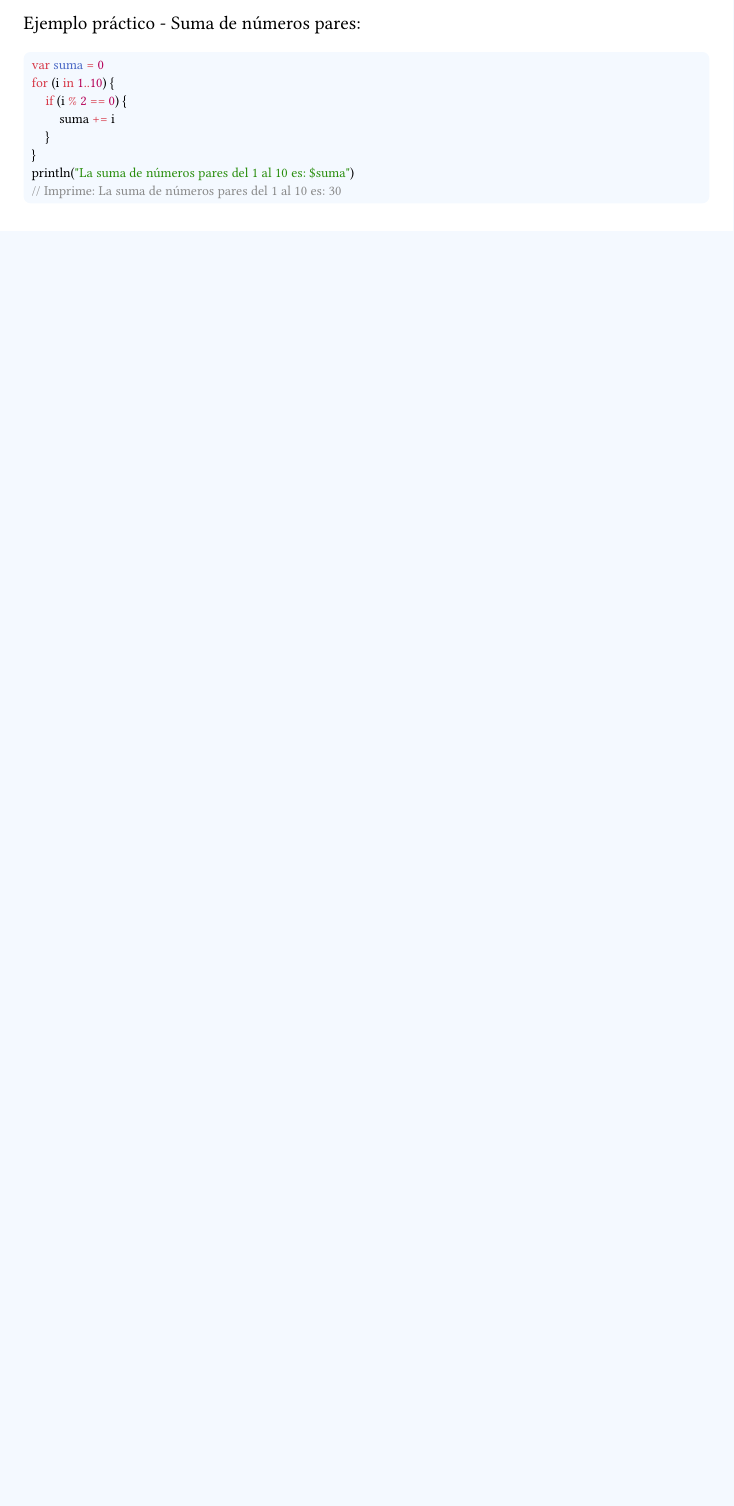
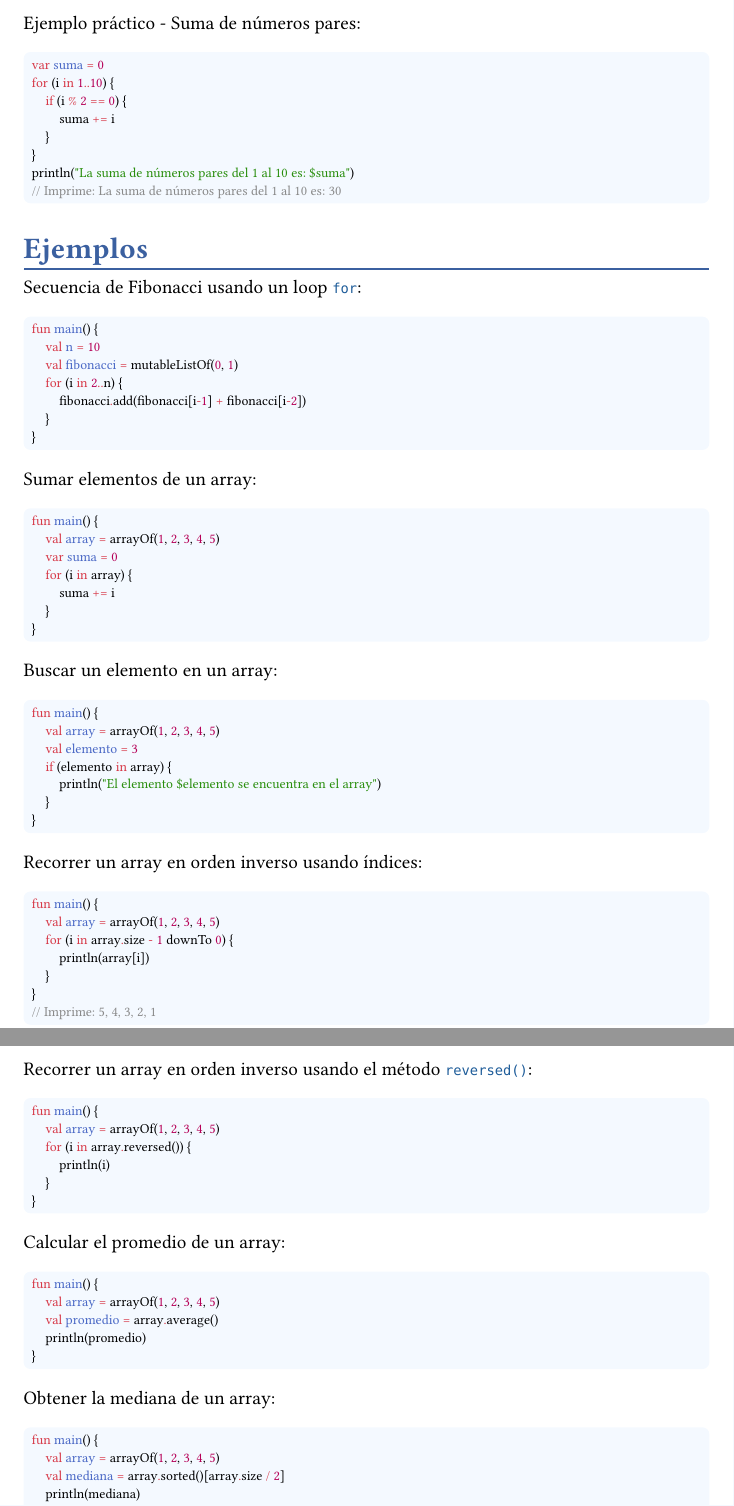
Before and after one commit to aldajo92/KotlinIntroductionDoc, a Typst document (main.typ): part of page 14 of 14 before the commit and two parts of pages 14 and 15 of 16 after it, the two joined at a grey line, cut so that both start at the same text, the shorter picture padded with empty space. The pictures show the PDF file main.pdf that the author committed with the source.

Commit message:
chore: added examples

````diff
--- a/main.typ
+++ b/main.typ
@@ -654,3 +654,75 @@ println("La suma de números pares del 1 al 10 es: $suma")
 // Imprime: La suma de números pares del 1 al 10 es: 30
 ```
 
+== Ejemplos
+
+Secuencia de Fibonacci usando un loop `for`:
+
+```kotlin
+fun main() {
+    val n = 10
+    val fibonacci = mutableListOf(0, 1)
+    for (i in 2..n) {
+        fibonacci.add(fibonacci[i-1] + fibonacci[i-2])
+    }
+}
+```
+
+Sumar elementos de un array:
+```kotlin
+fun main() {
+    val array = arrayOf(1, 2, 3, 4, 5)
+    var suma = 0
+    for (i in array) {
+        suma += i
+    }
+}
+```
+
+Buscar un elemento en un array:
+```kotlin
+fun main() {
+    val array = arrayOf(1, 2, 3, 4, 5)
+    val elemento = 3
+    if (elemento in array) {
+        println("El elemento $elemento se encuentra en el array")
+    }
+}
+```
+
+Recorrer un array en orden inverso usando índices:
+```kotlin
+fun main() {
+    val array = arrayOf(1, 2, 3, 4, 5)
+    for (i in array.size - 1 downTo 0) {
+        println(array[i])
+    }
+}
+// Imprime: 5, 4, 3, 2, 1
+```
+
+Recorrer un array en orden inverso usando el método `reversed()`:
+```kotlin
+fun main() {
+    val array = arrayOf(1, 2, 3, 4, 5)
+    for (i in array.reversed()) {
+        println(i)
+    }
+}
+```
+
+Calcular el promedio de un array:
+```kotlin
+fun main() {
+    val array = arrayOf(1, 2, 3, 4, 5)
+    val promedio = array.average()
+    println(promedio)
+}
+```
+
+Obtener la mediana de un array:
+```kotlin
+fun main() {
+    val array = arrayOf(1, 2, 3, 4, 5)
+    val mediana = array.sorted()[array.size / 2]
+    println(mediana)
@@ -656,0 +742 @@ println("La suma de números pares del 1 al 10 es: $suma")
+        if (numero % i == 0) {
````
Also changed, not shown: main.pdf, main.typ (56 more changed lines).
